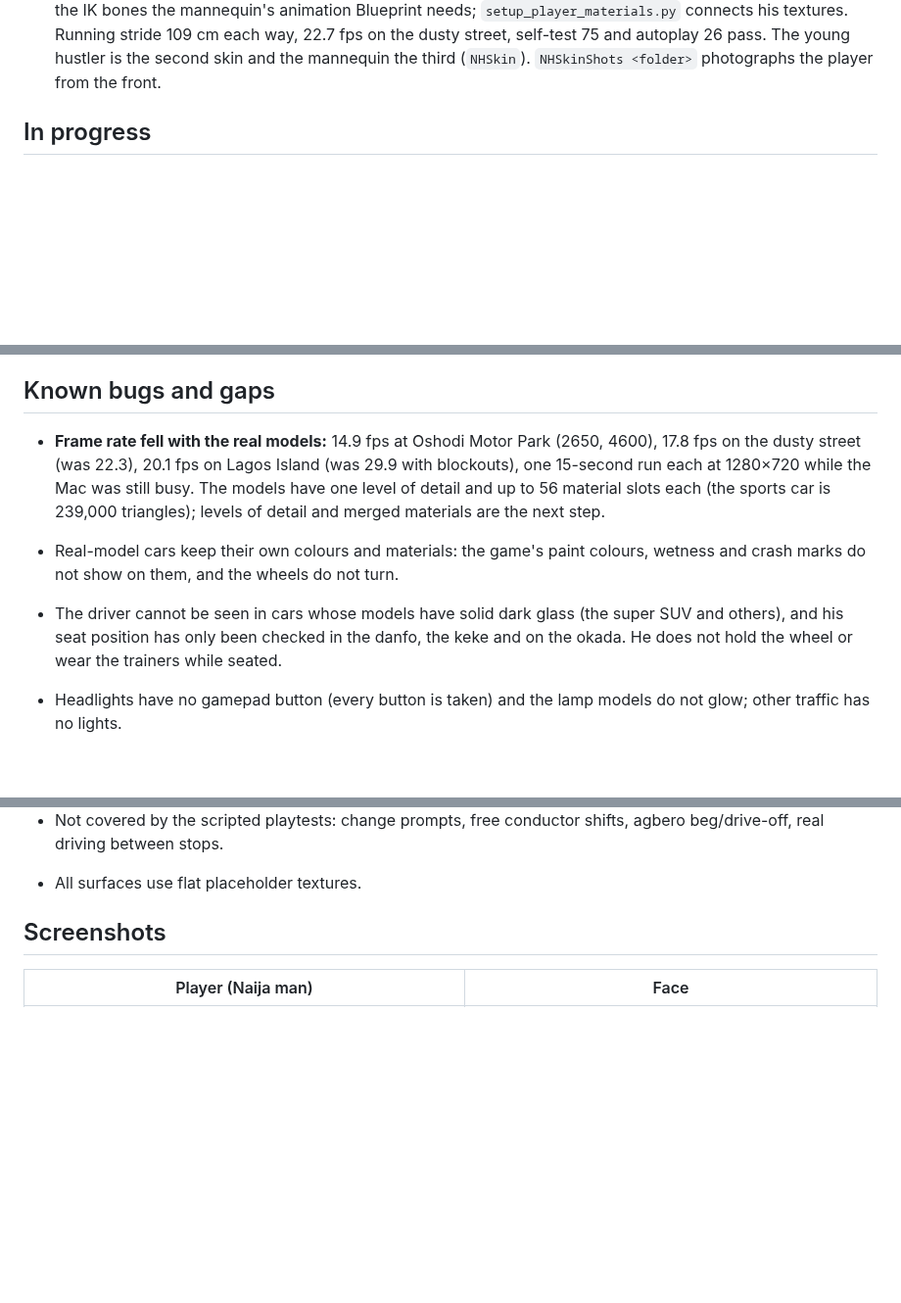
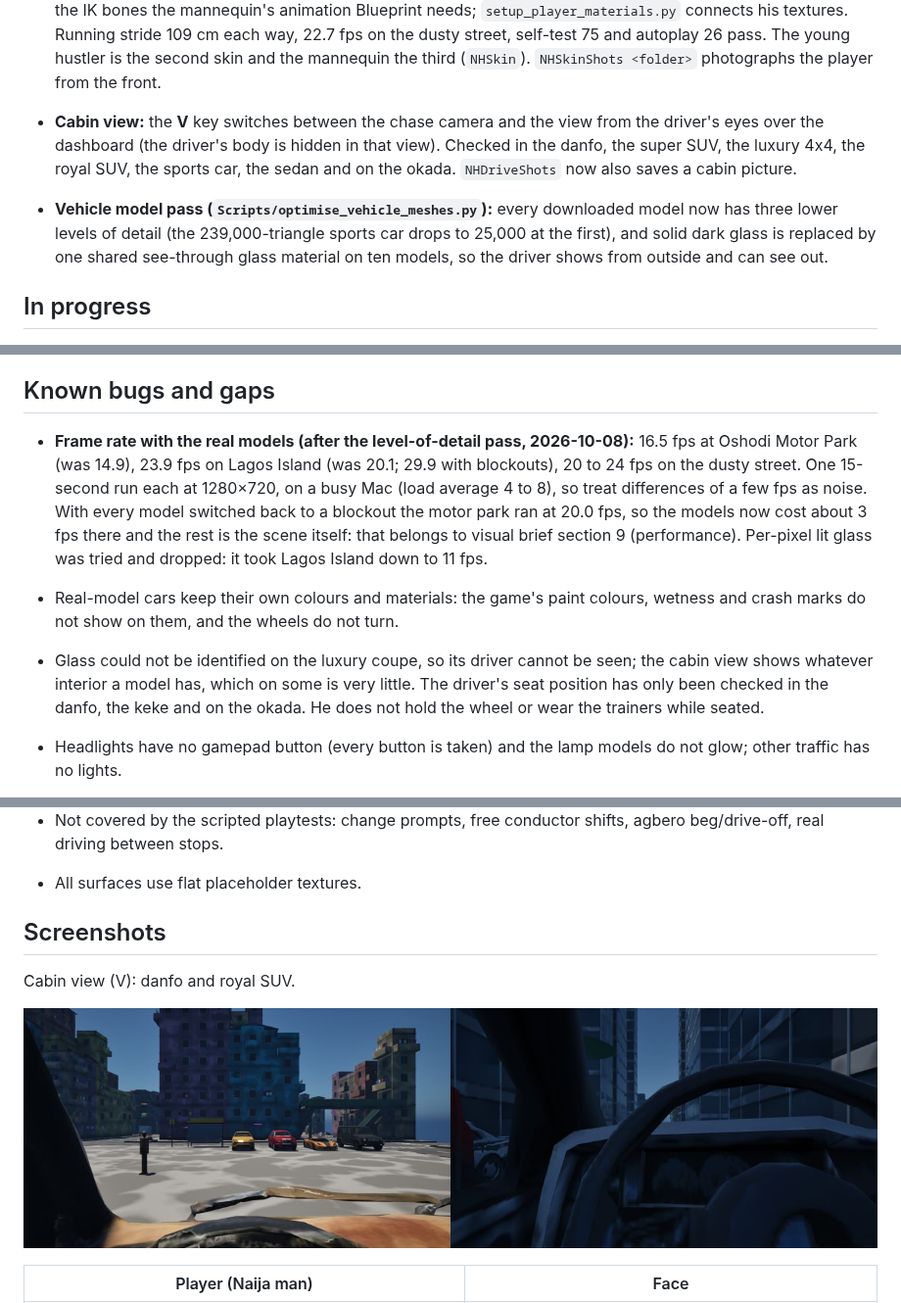
Before and after one commit to olumideoyenubi-max/9j, a Markdown page: PROGRESS.md, 3 parts joined by grey strips. Shown at 98% size. Drawn GitHub-style; pictures changed too: docs/screenshots/cabin-view.jpg (added); blank space fills up the shorter version.

Commit message:
Vehicles: cabin view on V, levels of detail and see-through glass for downloaded models
Co-Authored-By: Claude Opus 5.5 <noreply@anthropic.com>

```diff
--- a/PROGRESS.md
+++ b/PROGRESS.md
@@ -47,6 +47,8 @@ The target is 30 fps at 720p–900p; the game is not there yet.
 - **Driver in the seat:** getting into a vehicle now sits the player's own body in the driving seat, posed for driving by pointing each limb (works for any skeleton with the mannequin's bone names). Seen in the danfo, the keke and on the okada; the seat position for real models is a guess from the vehicle's size.
 - **Headlights:** the **K** key switches two headlight beams and a red tail light on the vehicle you drive (no shadows, to spare the Mac). `NHDriveShots <type> <folder>` photographs the driver by day and the lights at night.
 - **Player character built to the brief (2026-10-08):** "Naija man" is now the default skin: an athletic dark-skinned man with low-cut black hair and a beard, in a white singlet and olive cargo trousers, wearing the test trainers. He is generated with MakeHuman (MPFB) in Blender by `Scripts/build_player_makehuman.py`, which also adds the IK bones the mannequin's animation Blueprint needs; `setup_player_materials.py` connects his textures. Running stride 109 cm each way, 22.7 fps on the dusty street, self-test 75 and autoplay 26 pass. The young hustler is the second skin and the mannequin the third (`NHSkin`). `NHSkinShots <folder>` photographs the player from the front.
+- **Cabin view:** the **V** key switches between the chase camera and the view from the driver's eyes over the dashboard (the driver's body is hidden in that view). Checked in the danfo, the super SUV, the luxury 4x4, the royal SUV, the sports car, the sedan and on the okada. `NHDriveShots` now also saves a cabin picture.
+- **Vehicle model pass (`Scripts/optimise_vehicle_meshes.py`):** every downloaded model now has three lower levels of detail (the 239,000-triangle sports car drops to 25,000 at the first), and solid dark glass is replaced by one shared see-through glass material on ten models, so the driver shows from outside and can see out.
 
 ## In progress
 
@@ -69,9 +71,9 @@ Deferred: NPCs and storyline.
 
 ## Known bugs and gaps
 
-- **Frame rate fell with the real models:** 14.9 fps at Oshodi Motor Park (2650, 4600), 17.8 fps on the dusty street (was 22.3), 20.1 fps on Lagos Island (was 29.9 with blockouts), one 15-second run each at 1280×720 while the Mac was still busy. The models have one level of detail and up to 56 material slots each (the sports car is 239,000 triangles); levels of detail and merged materials are the next step.
+- **Frame rate with the real models (after the level-of-detail pass, 2026-10-08):** 16.5 fps at Oshodi Motor Park (was 14.9), 23.9 fps on Lagos Island (was 20.1; 29.9 with blockouts), 20 to 24 fps on the dusty street. One 15-second run each at 1280×720, on a busy Mac (load average 4 to 8), so treat differences of a few fps as noise. With every model switched back to a blockout the motor park ran at 20.0 fps, so the models now cost about 3 fps there and the rest is the scene itself: that belongs to visual brief section 9 (performance). Per-pixel lit glass was tried and dropped: it took Lagos Island down to 11 fps.
 - Real-model cars keep their own colours and materials: the game's paint colours, wetness and crash marks do not show on them, and the wheels do not turn.
-- The driver cannot be seen in cars whose models have solid dark glass (the super SUV and others), and his seat position has only been checked in the danfo, the keke and on the okada. He does not hold the wheel or wear the trainers while seated.
+- Glass could not be identified on the luxury coupe, so its driver cannot be seen; the cabin view shows whatever interior a model has, which on some is very little. The driver's seat position has only been checked in the danfo, the keke and on the okada. He does not hold the wheel or wear the trainers while seated.
 - Headlights have no gamepad button (every button is taken) and the lamp models do not glow; other traffic has no lights.
 - The models' sizes come from fitting each to its type's length, so a few are too tall (SUV 258 cm, danfo 257 cm, luxury 4x4 226 cm).
 
@@ -102,6 +104,10 @@ Deferred: NPCs and storyline.
 - All surfaces use flat placeholder textures.
 
 ## Screenshots
+
+Cabin view (V): danfo and royal SUV.
+
+![cabin](docs/screenshots/cabin-view.jpg)
 
 | Player (Naija man) | Face |
 |---|---|
```
Also changed, not shown: 6 other files.
